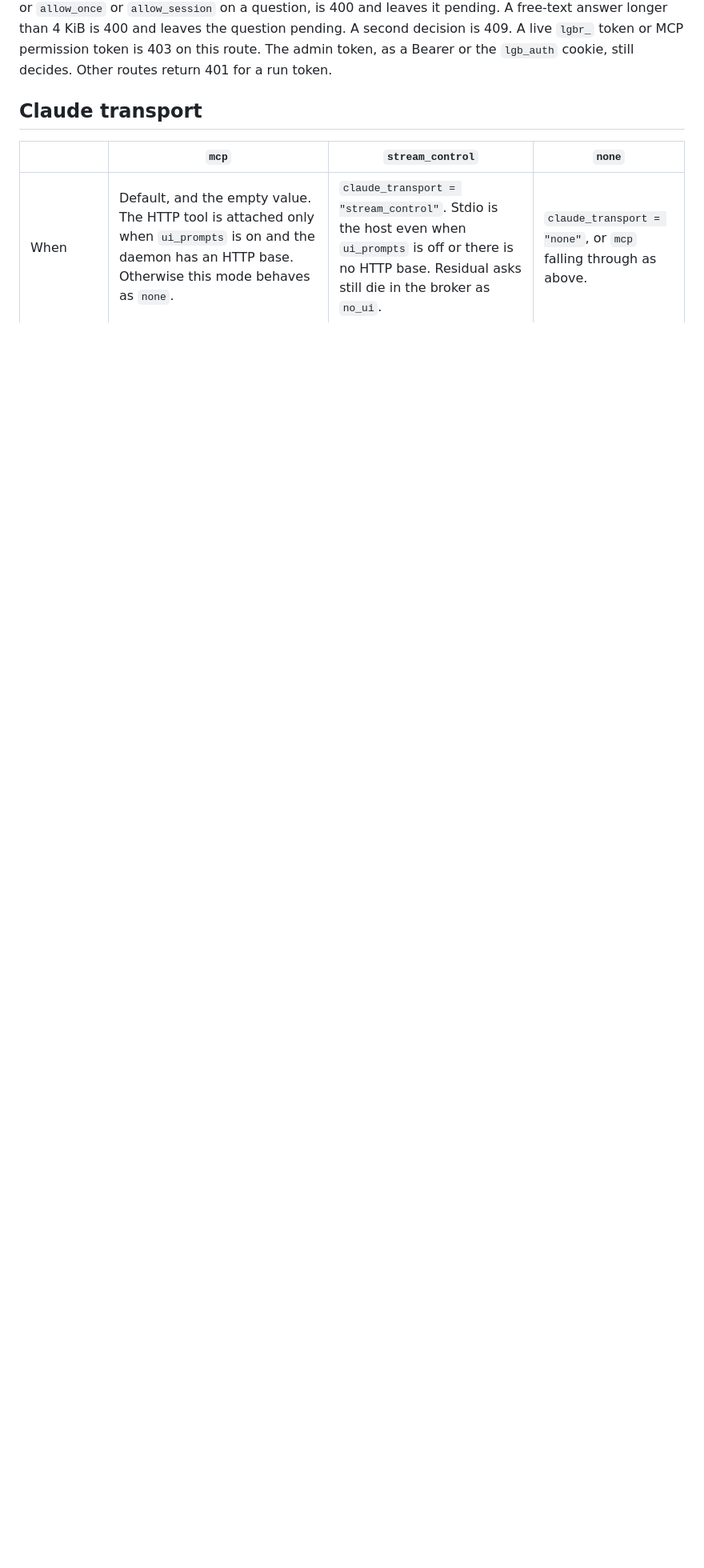
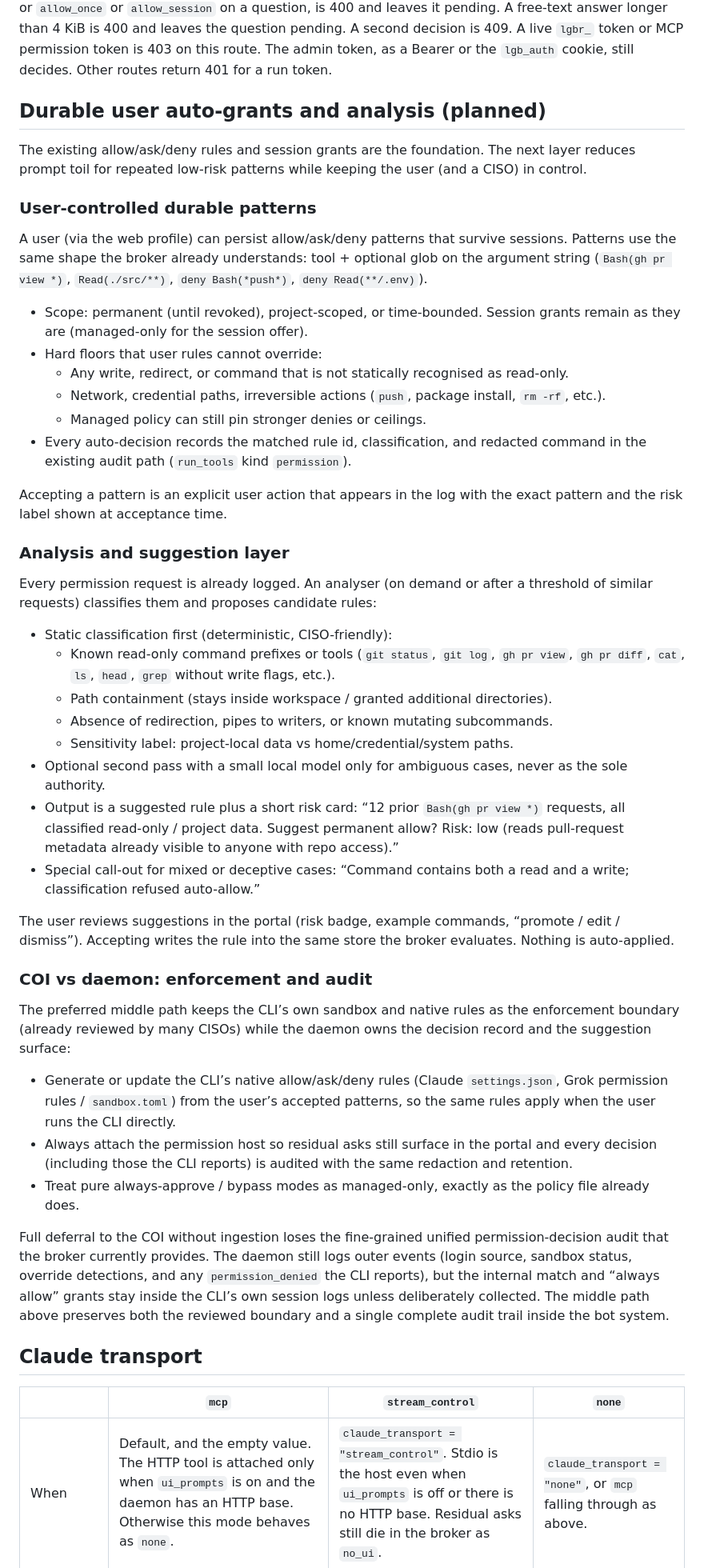
Before and after one commit to PixnBits/local-grok-bots, a Markdown page: docs/cli-permissions.md, the part around the change. Shown at 80% size. Drawn GitHub-style; blank space fills up the shorter version.

Commit message:
docs: add user-controlled durable auto-grants and analysis layer

```diff
--- a/docs/cli-permissions.md
+++ b/docs/cli-permissions.md
@@ -46,6 +46,48 @@ Each decision emits `permission_decision` and, when audit is on, one audit recor
 `transport` is the wire actually used, not a second copy of the policy string. `stream_control` is stamped for every decision on that transport, including a broker `no_ui` deny. `mcp` is stamped only when the HTTP prompt tool is attached. `none` is stamped when the turn passes `--permission-prompts none`: the policy value `none`, or `mcp` with `ui_prompts` off or with no HTTP base. The approval card ignores the field.
 
 `POST /api/bots/{id}/runs/{run_id}/permissions/{req_id}` accepts `{"decision":"allow_once"|"deny"|"allow_session"}`, or `{"decision":"answer","answers":{...}}` with optional `annotations` for a question. The request must belong to that bot and run. `answer` on any other request, or `allow_once` or `allow_session` on a question, is 400 and leaves it pending. A free-text answer longer than 4 KiB is 400 and leaves the question pending. A second decision is 409. A live `lgbr_` token or MCP permission token is 403 on this route. The admin token, as a Bearer or the `lgb_auth` cookie, still decides. Other routes return 401 for a run token.
+
+## Durable user auto-grants and analysis (planned)
+
+The existing allow/ask/deny rules and session grants are the foundation. The next layer reduces prompt toil for repeated low-risk patterns while keeping the user (and a CISO) in control.
+
+### User-controlled durable patterns
+
+A user (via the web profile) can persist allow/ask/deny patterns that survive sessions. Patterns use the same shape the broker already understands: tool + optional glob on the argument string (`Bash(gh pr view *)`, `Read(./src/**)`, `deny Bash(*push*)`, `deny Read(**/.env)`).
+
+- Scope: permanent (until revoked), project-scoped, or time-bounded. Session grants remain as they are (managed-only for the session offer).
+- Hard floors that user rules cannot override:
+  - Any write, redirect, or command that is not statically recognised as read-only.
+  - Network, credential paths, irreversible actions (`push`, package install, `rm -rf`, etc.).
+  - Managed policy can still pin stronger denies or ceilings.
+- Every auto-decision records the matched rule id, classification, and redacted command in the existing audit path (`run_tools` kind `permission`).
+
+Accepting a pattern is an explicit user action that appears in the log with the exact pattern and the risk label shown at acceptance time.
+
+### Analysis and suggestion layer
+
+Every permission request is already logged. An analyser (on demand or after a threshold of similar requests) classifies them and proposes candidate rules:
+
+- Static classification first (deterministic, CISO-friendly):
+  - Known read-only command prefixes or tools (`git status`, `git log`, `gh pr view`, `gh pr diff`, `cat`, `ls`, `head`, `grep` without write flags, etc.).
+  - Path containment (stays inside workspace / granted additional directories).
+  - Absence of redirection, pipes to writers, or known mutating subcommands.
+  - Sensitivity label: project-local data vs home/credential/system paths.
+- Optional second pass with a small local model only for ambiguous cases, never as the sole authority.
+- Output is a suggested rule plus a short risk card: “12 prior `Bash(gh pr view *)` requests, all classified read-only / project data. Suggest permanent allow? Risk: low (reads pull-request metadata already visible to anyone with repo access).”
+- Special call-out for mixed or deceptive cases: “Command contains both a read and a write; classification refused auto-allow.”
+
+The user reviews suggestions in the portal (risk badge, example commands, “promote / edit / dismiss”). Accepting writes the rule into the same store the broker evaluates. Nothing is auto-applied.
+
+### COI vs daemon: enforcement and audit
+
+The preferred middle path keeps the CLI’s own sandbox and native rules as the enforcement boundary (already reviewed by many CISOs) while the daemon owns the decision record and the suggestion surface:
+
+- Generate or update the CLI’s native allow/ask/deny rules (Claude `settings.json`, Grok permission rules / `sandbox.toml`) from the user’s accepted patterns, so the same rules apply when the user runs the CLI directly.
+- Always attach the permission host so residual asks still surface in the portal and every decision (including those the CLI reports) is audited with the same redaction and retention.
+- Treat pure always-approve / bypass modes as managed-only, exactly as the policy file already does.
+
+Full deferral to the COI without ingestion loses the fine-grained unified permission-decision audit that the broker currently provides. The daemon still logs outer events (login source, sandbox status, override detections, and any `permission_denied` the CLI reports), but the internal match and “always allow” grants stay inside the CLI’s own session logs unless deliberately collected. The middle path above preserves both the reviewed boundary and a single complete audit trail inside the bot system.
 
 ## Claude transport
 
```
